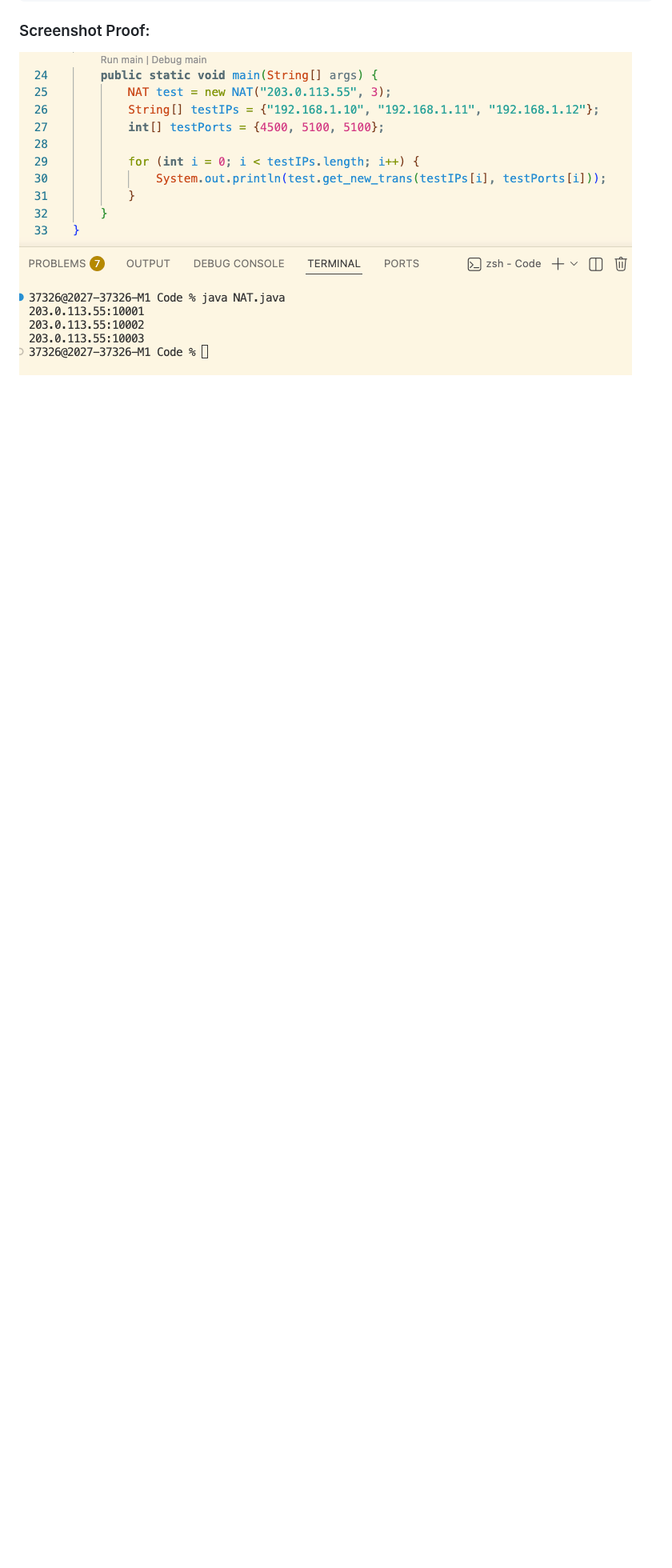
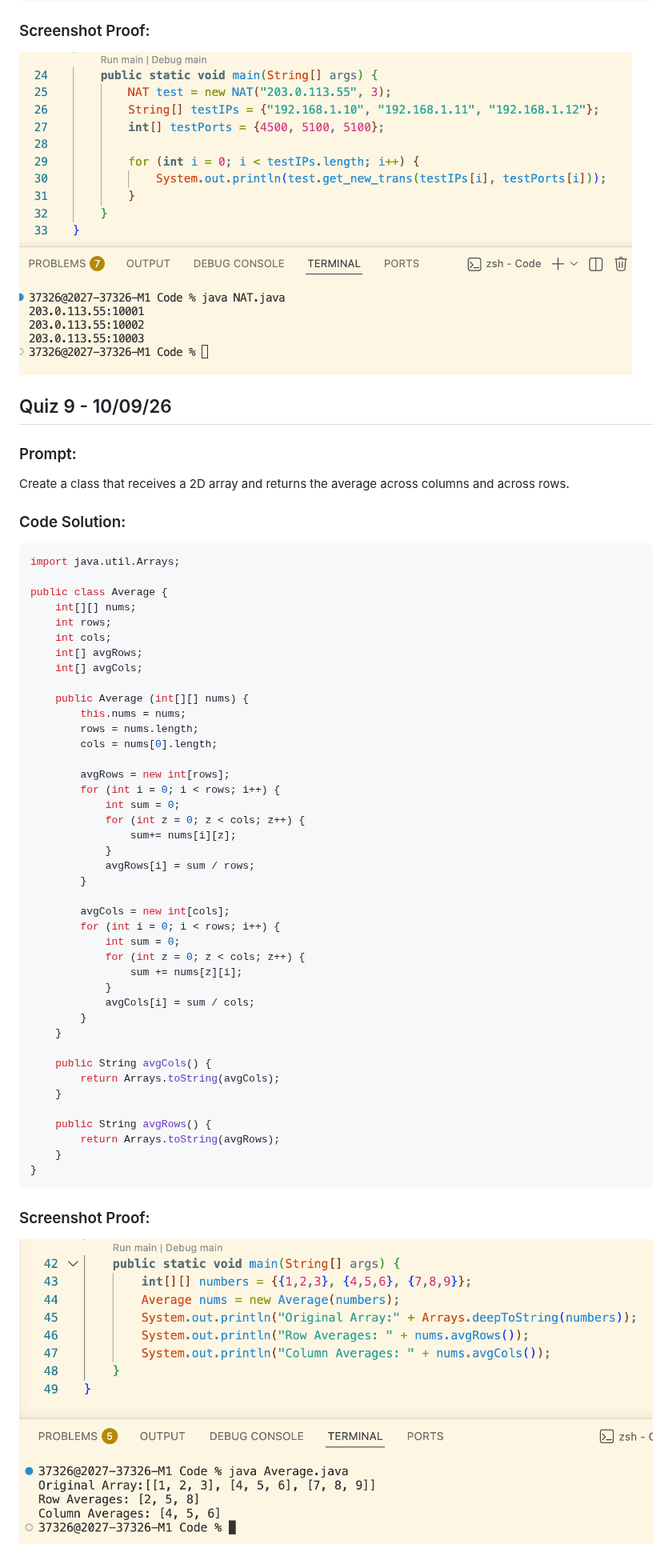
Before and after one commit to cheersaahana/IB-Y2-CS, a Markdown page: Quizzes/quizzes.md, the part around the change. Shown at 80% size. Rendered like a GitHub page; pictures changed too: Quizzes/Screenshots/Q9.png (added); blank space fills up the shorter version.

Commit message:
Started working on Quiz 11 and finished Quiz 9

````diff
--- a/Quizzes/quizzes.md
+++ b/Quizzes/quizzes.md
@@ -267,3 +267,57 @@ public class NAT {
 
 ### Screenshot Proof:
 ![alt text](Screenshots/Q8.png)
+
+
+## Quiz 9 - 10/09/26
+
+### Prompt:
+Create a class that receives a 2D array and returns the average across columns and across rows.
+
+### Code Solution:
+```java
+import java.util.Arrays;
+
+public class Average {
+    int[][] nums;
+    int rows;
+    int cols;
+    int[] avgRows;
+    int[] avgCols;
+
+    public Average (int[][] nums) {
+        this.nums = nums;
+        rows = nums.length;
+        cols = nums[0].length;
+
+        avgRows = new int[rows];
+        for (int i = 0; i < rows; i++) {
+            int sum = 0;
+            for (int z = 0; z < cols; z++) {
+                sum+= nums[i][z];
+            }
+            avgRows[i] = sum / rows;
+        }
+
+        avgCols = new int[cols];
+        for (int i = 0; i < rows; i++) {
+            int sum = 0;
+            for (int z = 0; z < cols; z++) {
+                sum += nums[z][i];
+            }
+            avgCols[i] = sum / cols;
+        }
+    }
+
+    public String avgCols() {
+        return Arrays.toString(avgCols);
+    }
+
+    public String avgRows() {
+        return Arrays.toString(avgRows);
+    }
+}
+```
+
+### Screenshot Proof:
+![alt text](Screenshots/Q9.png)
````
Also changed, not shown: 2 other files.
